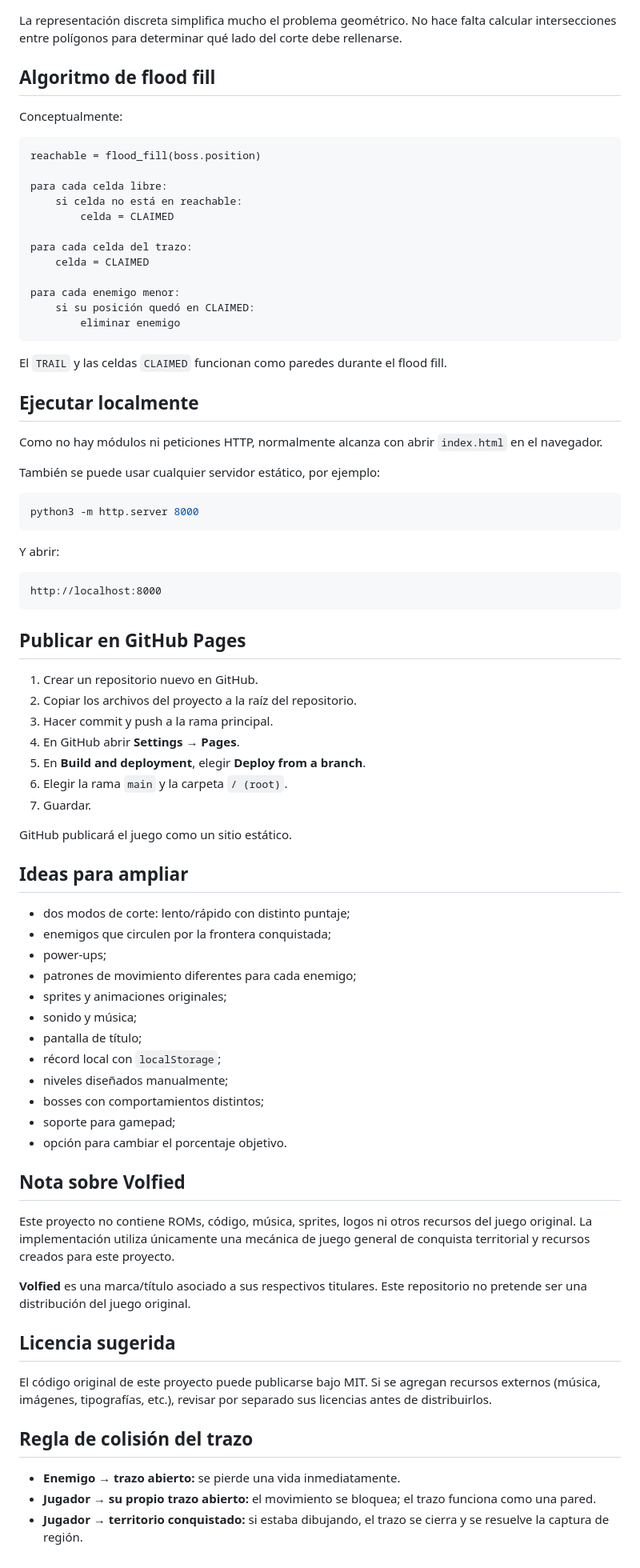
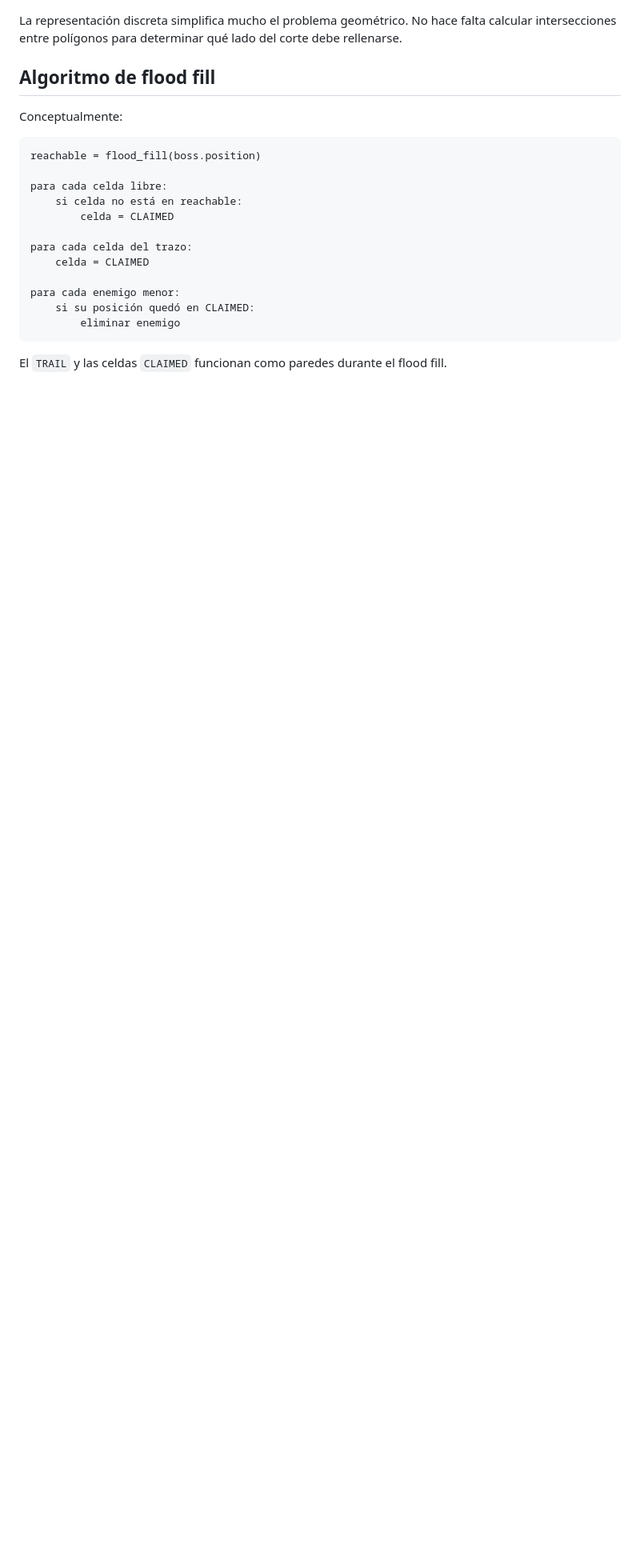
Before and after one commit to cesarmassri/volfied, a Markdown page: README.md, the part around one of its changes. Shown at 80% size. GitHub-like rendering; blank space fills up the shorter version.

````diff
--- a/README.md
+++ b/README.md
@@ -128,63 +86,3 @@ para cada enemigo menor:
 ```
 
 El `TRAIL` y las celdas `CLAIMED` funcionan como paredes durante el flood fill.
-
-## Ejecutar localmente
-
-Como no hay módulos ni peticiones HTTP, normalmente alcanza con abrir `index.html` en el navegador.
-
-También se puede usar cualquier servidor estático, por ejemplo:
-
-```bash
-python3 -m http.server 8000
-```
-
-Y abrir:
-
-```text
-http://localhost:8000
-```
-
-## Publicar en GitHub Pages
-
-1. Crear un repositorio nuevo en GitHub.
-2. Copiar los archivos del proyecto a la raíz del repositorio.
-3. Hacer commit y push a la rama principal.
-4. En GitHub abrir **Settings → Pages**.
-5. En **Build and deployment**, elegir **Deploy from a branch**.
-6. Elegir la rama `main` y la carpeta `/ (root)`.
-7. Guardar.
-
-GitHub publicará el juego como un sitio estático.
-
-## Ideas para ampliar
-
-- dos modos de corte: lento/rápido con distinto puntaje;
-- enemigos que circulen por la frontera conquistada;
-- power-ups;
-- patrones de movimiento diferentes para cada enemigo;
-- sprites y animaciones originales;
-- sonido y música;
-- pantalla de título;
-- récord local con `localStorage`;
-- niveles diseñados manualmente;
-- bosses con comportamientos distintos;
-- soporte para gamepad;
-- opción para cambiar el porcentaje objetivo.
-
-## Nota sobre Volfied
-
-Este proyecto no contiene ROMs, código, música, sprites, logos ni otros recursos del juego original. La implementación utiliza únicamente una mecánica de juego general de conquista territorial y recursos creados para este proyecto.
-
-**Volfied** es una marca/título asociado a sus respectivos titulares. Este repositorio no pretende ser una distribución del juego original.
-
-## Licencia sugerida
-
-El código original de este proyecto puede publicarse bajo MIT. Si se agregan recursos externos (música, imágenes, tipografías, etc.), revisar por separado sus licencias antes de distribuirlos.
-
-
-## Regla de colisión del trazo
-
-- **Enemigo → trazo abierto:** se pierde una vida inmediatamente.
-- **Jugador → su propio trazo abierto:** el movimiento se bloquea; el trazo funciona como una pared.
-- **Jugador → territorio conquistado:** si estaba dibujando, el trazo se cierra y se resuelve la captura de región.
````
Also changed, not shown: other parts of README.md (+0 -42 lines).
